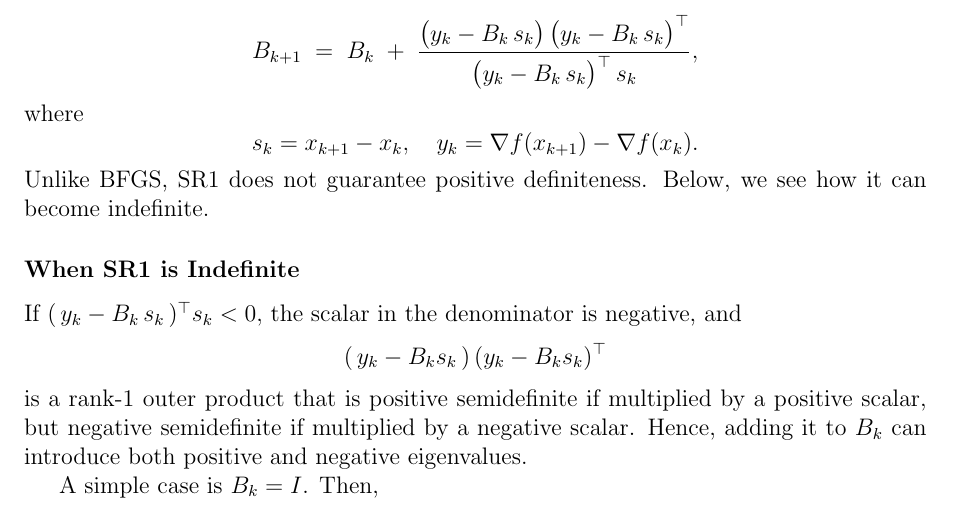
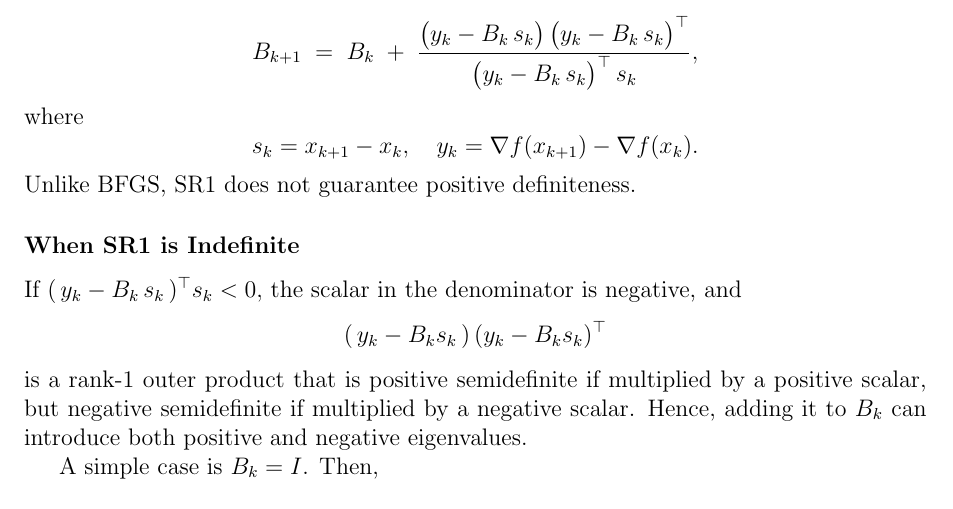
Before and after one commit to santiweide/ku2025-no, a LaTeX document (handin_4.tex): part of page 2 of 5, cut so that both start at the same text. Compiled offline with pdfLaTeX.

Commit message:
Updates from Overleaf

```diff
--- a/handin_4.tex
+++ b/handin_4.tex
@@ -83,7 +83,7 @@ where
   \quad
   y_k = \nabla f(x_{k+1}) - \nabla f(x_k).
 \]
-Unlike BFGS, SR1 does not guarantee positive definiteness. Below, we see how it can become indefinite.
+Unlike BFGS, SR1 does not guarantee positive definiteness.
 
 \subsubsection*{When SR1 is Indefinite}
 If $(\,y_k - B_k\,s_k\,)^\top s_k < 0,$ the scalar in the denominator is negative, and
```
